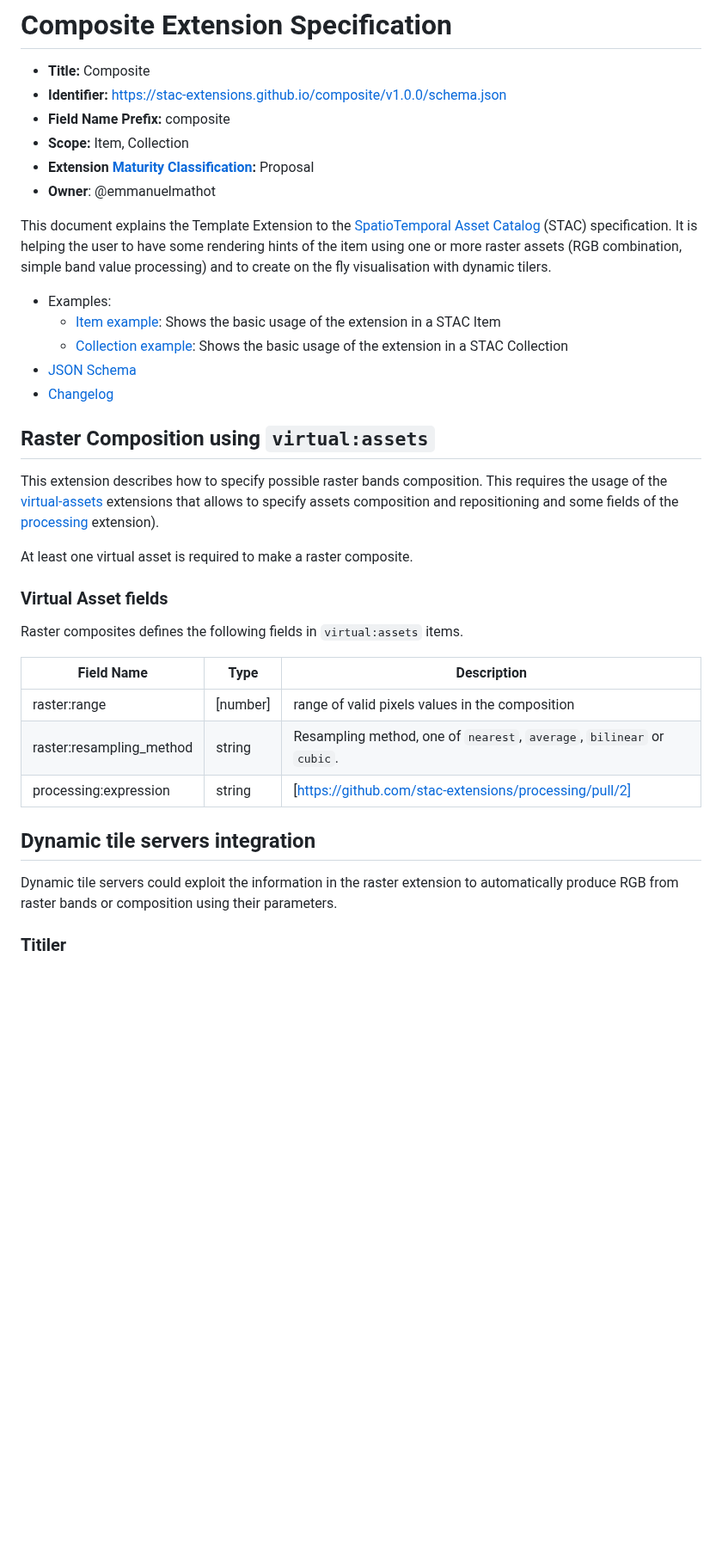
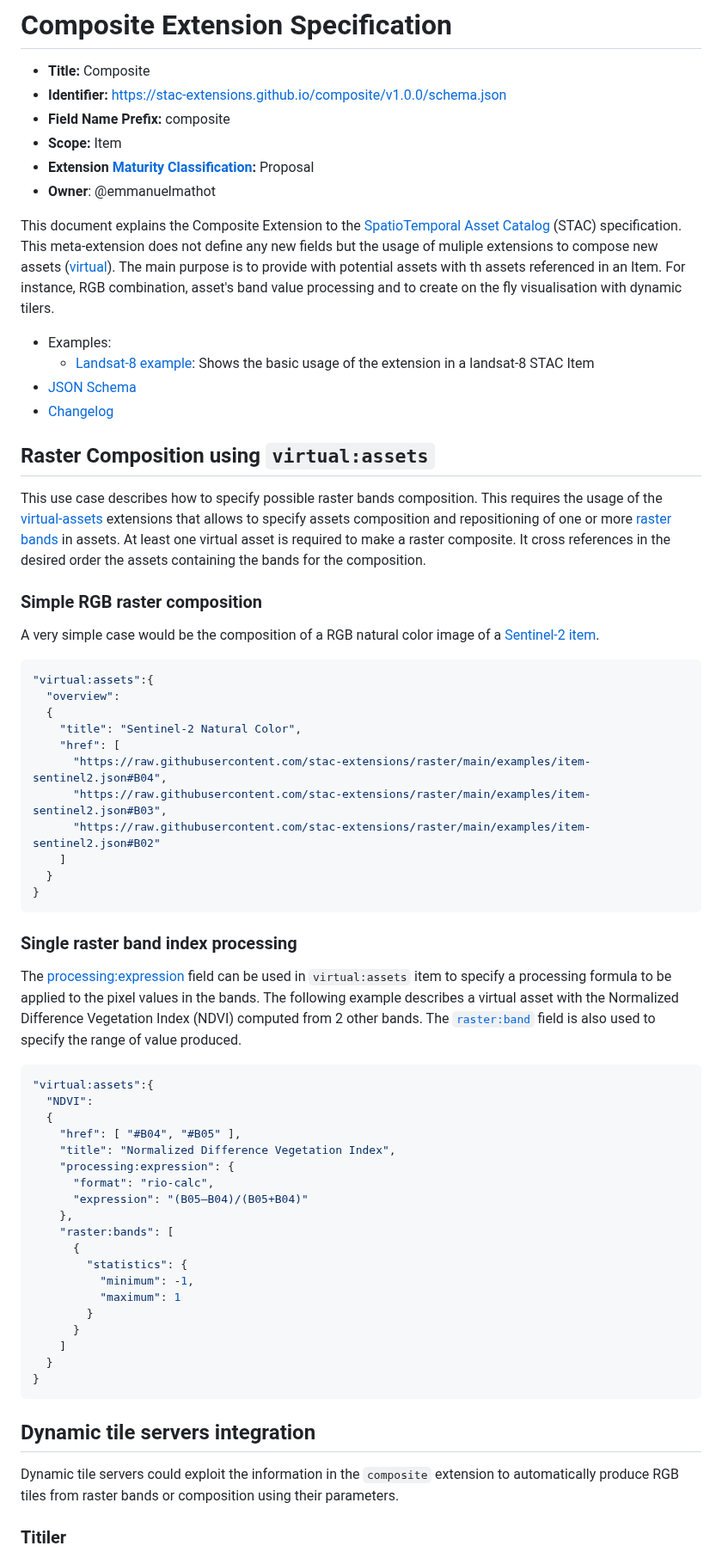
Before and after one commit to stac-extensions/composite, a Markdown page: README.md, the part around one of its changes. Shown at 86% size. Drawn GitHub-style; blank space fills up the shorter version.

Commit message:
composite initial proposal complete

````diff
--- a/README.md
+++ b/README.md
@@ -3,39 +3,80 @@
 - **Title:** Composite
 - **Identifier:** <https://stac-extensions.github.io/composite/v1.0.0/schema.json>
 - **Field Name Prefix:** composite
-- **Scope:** Item, Collection
+- **Scope:** Item
 - **Extension [Maturity Classification](https://github.com/radiantearth/stac-spec/tree/master/extensions/README.md#extension-maturity):** Proposal
 - **Owner**: @emmanuelmathot
 
-This document explains the Template Extension to the [SpatioTemporal Asset Catalog](https://github.com/radiantearth/stac-spec) (STAC) specification.
-It is helping the user to have some rendering hints of the item using one or
-more raster assets (RGB combination, simple band value processing) and to create on the fly visualisation with dynamic tilers.
+This document explains the Composite Extension to the [SpatioTemporal Asset Catalog](https://github.com/radiantearth/stac-spec) (STAC) specification.
+This meta-extension does not define any new fields but the usage of muliple extensions to compose
+new assets ([virtual](https://github.com/stac-extensions/virtual-assets)).
+The main purpose is to provide with potential assets with th assets referenced in an Item.
+For instance, RGB combination, asset's band value processing and to create on the fly visualisation with dynamic tilers.
 
 - Examples:
-  - [Item example](examples/item.json): Shows the basic usage of the extension in a STAC Item
-  - [Collection example](examples/collection.json): Shows the basic usage of the extension in a STAC Collection
+  - [Landsat-8 example](examples/item-landsat8.json): Shows the basic usage of the extension in a landsat-8 STAC Item
 - [JSON Schema](json-schema/schema.json)
 - [Changelog](./CHANGELOG.md)
 
 ## Raster Composition using `virtual:assets`
 
-This extension describes how to specify possible raster bands composition. This requires the usage of the [virtual-assets](https://github.com/stac-extensions/virtual-assets) extensions that allows to specify assets composition and repositioning and some fields of the [processing](https://github.com/stac-extensions/processing) extension).
+This use case describes how to specify possible raster bands composition.
+This requires the usage of the [virtual-assets](https://github.com/stac-extensions/virtual-assets) extensions that allows to specify assets
+composition and repositioning of one or more [raster bands](https://github.com/stac-extensions/raster) in assets.
+At least one virtual asset is required to make a raster composite.
+It cross references in the desired order the assets containing the bands for the composition.
 
-At least one virtual asset is required to make a raster composite.
+### Simple RGB raster composition
 
-### Virtual Asset fields
+A very simple case would be the composition of a RGB natural color image of a
+[Sentinel-2 item](https://github.com/stac-extensions/raster/blob/main/examples/item-sentinel2.json).
 
-Raster composites defines the following fields in `virtual:assets` items.
+```json
+"virtual:assets":{
+  "overview":
+  {
+    "title": "Sentinel-2 Natural Color",
+    "href": [
+      "https://raw.githubusercontent.com/stac-extensions/raster/main/examples/item-sentinel2.json#B04",
+      "https://raw.githubusercontent.com/stac-extensions/raster/main/examples/item-sentinel2.json#B03",
+      "https://raw.githubusercontent.com/stac-extensions/raster/main/examples/item-sentinel2.json#B02"
+    ]
+  }
+}
+```
 
-| Field Name               | Type      | Description                                                            |
-| ------------------------ | --------- | ---------------------------------------------------------------------- |
-| raster:range             | \[number] | range of valid pixels values in the composition                        |
-| raster:resampling_method | string    | Resampling method, one of `nearest`, `average`, `bilinear` or `cubic`. |
-| processing:expression    | string    | [https://github.com/stac-extensions/processing/pull/2]                 |
+### Single raster band index processing
+
+The [processing:expression](https://github.com/stac-extensions/processing/pull/2) field can be used in `virtual:assets` item
+to specify a processing formula to be applied to the pixel values in the bands.
+The following example describes a virtual asset with the Normalized Difference Vegetation Index (NDVI) computed from 2 other bands.
+The [`raster:band`](https://github.com/stac-extensions/raster) field is also used to specify the range of value produced.
+
+```json
+"virtual:assets":{
+  "NDVI":
+  {
+    "href": [ "#B04", "#B05" ],
+    "title": "Normalized Difference Vegetation Index",
+    "processing:expression": {
+      "format": "rio-calc",
+      "expression": "(B05–B04)/(B05+B04)"
+    },
+    "raster:bands": [
+      {
+        "statistics": {
+          "minimum": -1,
+          "maximum": 1
+        }
+      }
+    ]
+  }
+}
+```
 
 ## Dynamic tile servers integration
 
-Dynamic tile servers could exploit the information in the raster extension to automatically produce RGB
+Dynamic tile servers could exploit the information in the `composite` extension to automatically produce RGB tiles
 from raster bands or composition using their parameters.
 
 ### Titiler
````
Also changed, not shown: other parts of README.md (+51 -19 lines), images/etna.png (added), 3 other files.
